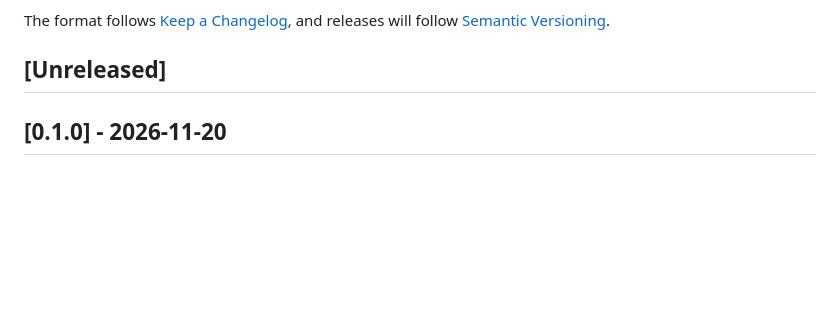
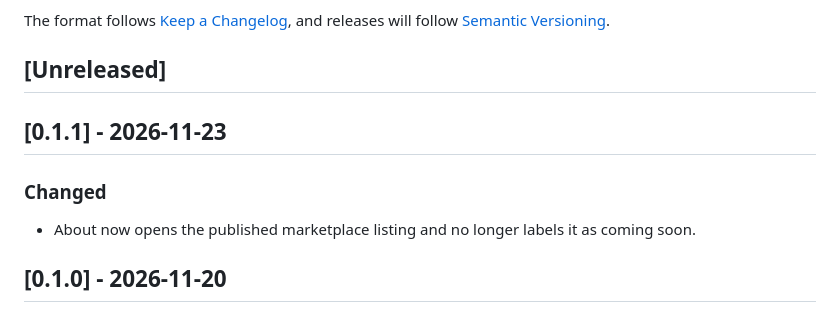
Before and after one commit to danielmrdev/omarchy-simplenote, a Markdown page: CHANGELOG.md, the part around the change. Rendered like a GitHub page; blank space fills up the shorter version.

Commit message:
Link About to marketplace listing for 0.1.1

```diff
--- a/CHANGELOG.md
+++ b/CHANGELOG.md
@@ -6,6 +6,13 @@ The format follows [Keep a Changelog](https://keepachangelog.com/en/1.1.0/),
 and releases will follow [Semantic Versioning](https://semver.org/spec/v2.0.0.html).
 
 ## [Unreleased]
+
+## [0.1.1] - 2026-11-23
+
+### Changed
+
+- About now opens the published marketplace listing and no longer labels it as
+  coming soon.
 
 ## [0.1.0] - 2026-11-20
 
```
Also changed, not shown: README.md (+1 -1 lines), preview.png, 4 other files.
